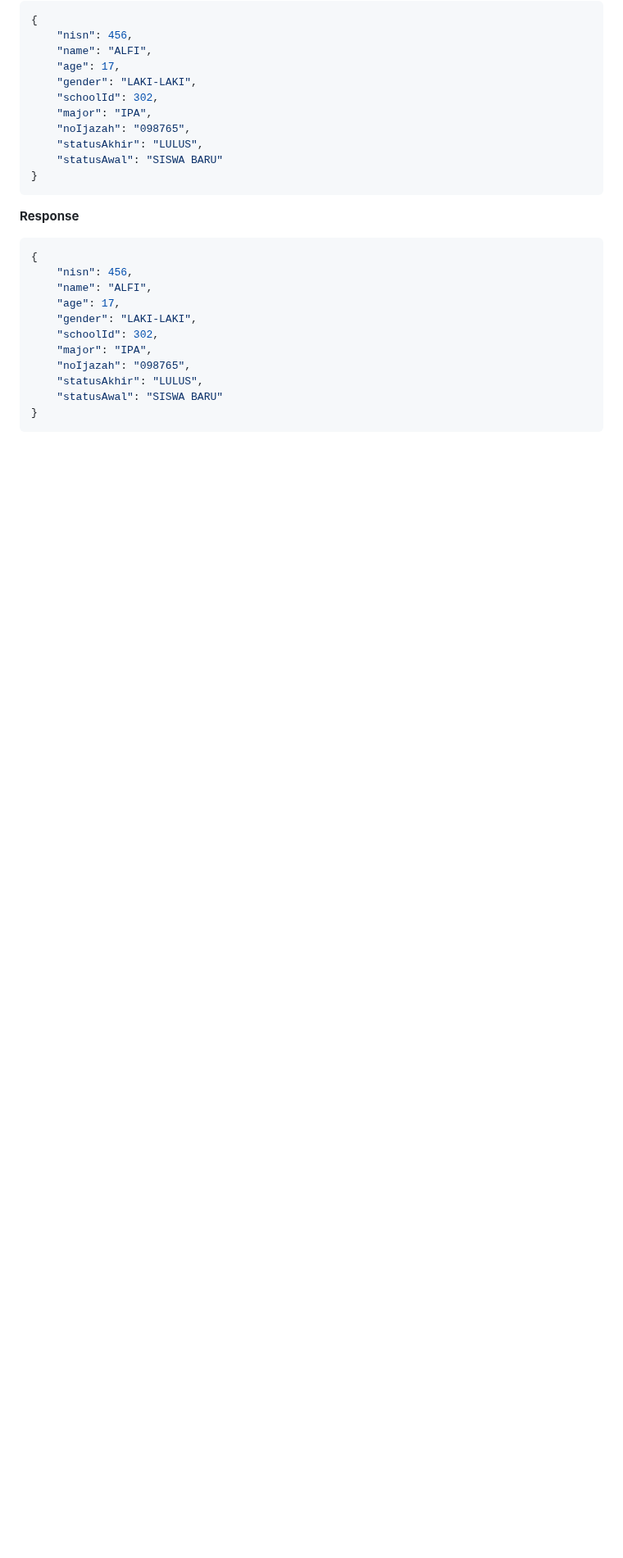
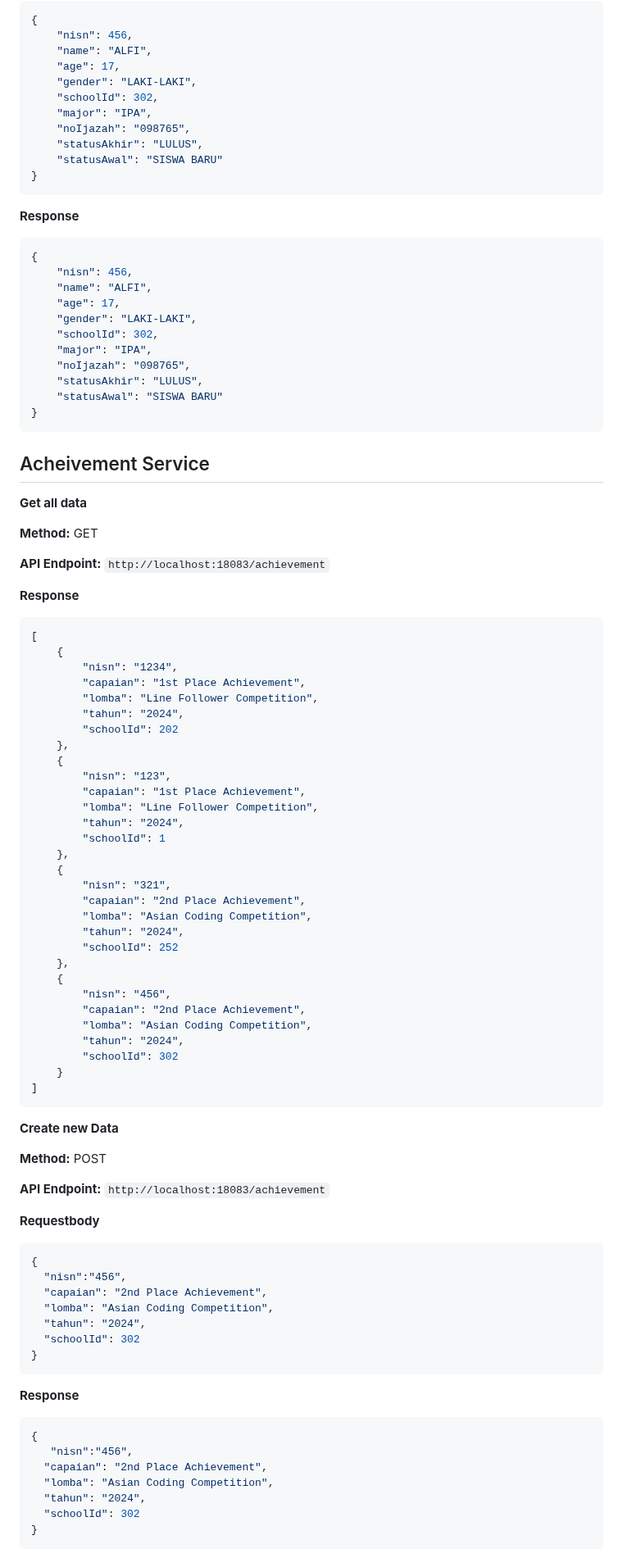
Before and after one commit to Alhuzsyam/school-microservices, a Markdown page: README.md, the part around one of its changes. Shown at 82% size. GitHub-like rendering; blank space fills up the shorter version.

````diff
--- a/README.md
+++ b/README.md
@@ -141,3 +141,71 @@ Overall, an API Gateway provides a centralized and efficient way to manage acces
 	"statusAwal": "SISWA BARU"
 }
 ```
+
+## Acheivement Service
+**Get all data**
+
+**Method:** GET
+
+**API Endpoint:** `http://localhost:18083/achievement`
+
+**Response**
+```json
+[
+	{
+		"nisn": "1234",
+		"capaian": "1st Place Achievement",
+		"lomba": "Line Follower Competition",
+		"tahun": "2024",
+		"schoolId": 202
+	},
+	{
+		"nisn": "123",
+		"capaian": "1st Place Achievement",
+		"lomba": "Line Follower Competition",
+		"tahun": "2024",
+		"schoolId": 1
+	},
+	{
+		"nisn": "321",
+		"capaian": "2nd Place Achievement",
+		"lomba": "Asian Coding Competition",
+		"tahun": "2024",
+		"schoolId": 252
+	},
+	{
+		"nisn": "456",
+		"capaian": "2nd Place Achievement",
+		"lomba": "Asian Coding Competition",
+		"tahun": "2024",
+		"schoolId": 302
+	}
+]
+```
+**Create new Data**
+
+**Method:** POST
+
+**API Endpoint:** `http://localhost:18083/achievement`
+
+**Requestbody**
+```json
+{
+  "nisn":"456",
+  "capaian": "2nd Place Achievement",
+  "lomba": "Asian Coding Competition",
+  "tahun": "2024",
+  "schoolId": 302
+}
+```
+**Response**
+```json
+{
+   "nisn":"456",
+  "capaian": "2nd Place Achievement",
+  "lomba": "Asian Coding Competition",
+  "tahun": "2024",
+  "schoolId": 302
+}
+```
+
````
Also changed, not shown: other parts of README.md (+26 -1 lines).
